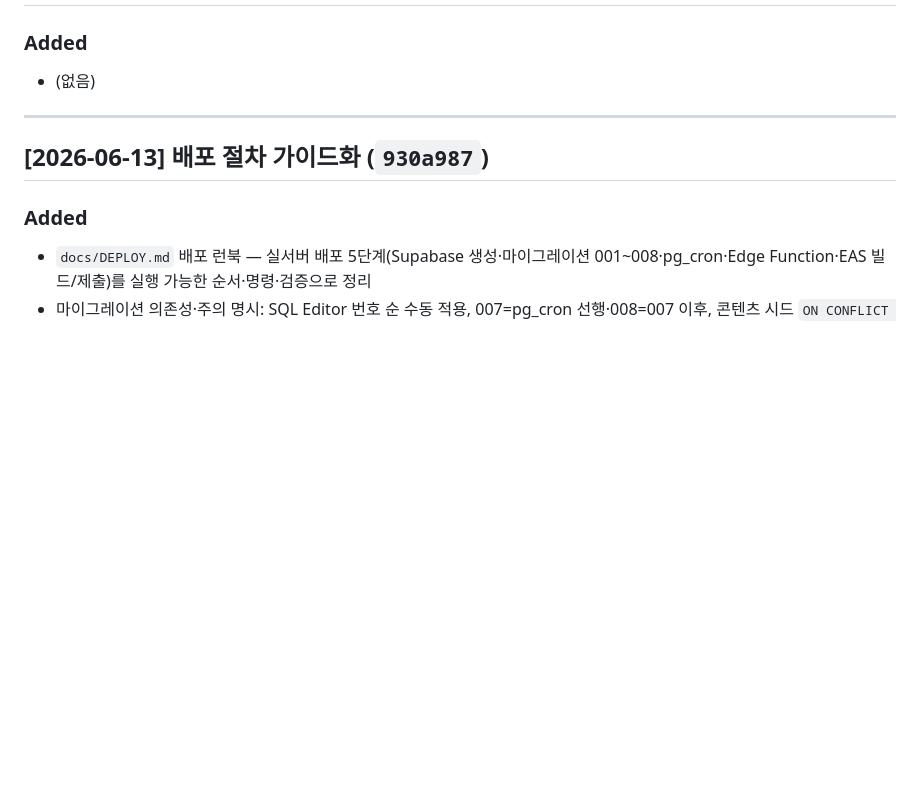
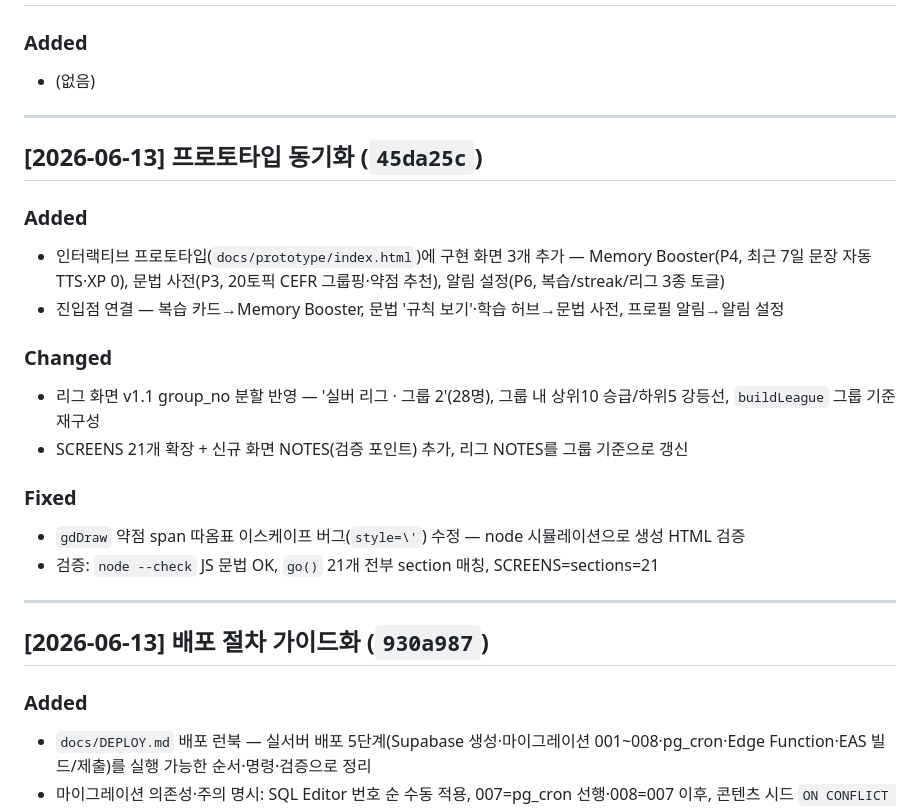
Before and after one commit to withwooyong/ted_voca, a Markdown page: CHANGELOG.md, the part around the change. Rendered like a GitHub page; blank space fills up the shorter version.

Commit message:
세션 인수인계 — 프로토타입 동기화 핸드오프
CHANGELOG 프로토타입 동기화 엔트리 prepend, HANDOFF 현행화.
코드·콘텐츠·배포 문서·프로토타입 모두 현행 — 다음은 실제 외부 실행 또는 v1.1 원격 푸시(로컬 가능).

```diff
--- a/CHANGELOG.md
+++ b/CHANGELOG.md
@@ -7,6 +7,22 @@ Format follows [Keep a Changelog](https://keepachangelog.com/ko/1.1.0/).
 
 ### Added
 - (없음)
+
+---
+
+## [2026-06-13] 프로토타입 동기화 (`45da25c`)
+
+### Added
+- 인터랙티브 프로토타입(`docs/prototype/index.html`)에 구현 화면 3개 추가 — Memory Booster(P4, 최근 7일 문장 자동 TTS·XP 0), 문법 사전(P3, 20토픽 CEFR 그룹핑·약점 추천), 알림 설정(P6, 복습/streak/리그 3종 토글)
+- 진입점 연결 — 복습 카드→Memory Booster, 문법 '규칙 보기'·학습 허브→문법 사전, 프로필 알림→알림 설정
+
+### Changed
+- 리그 화면 v1.1 group_no 분할 반영 — '실버 리그 · 그룹 2'(28명), 그룹 내 상위10 승급/하위5 강등선, `buildLeague` 그룹 기준 재구성
+- SCREENS 21개 확장 + 신규 화면 NOTES(검증 포인트) 추가, 리그 NOTES를 그룹 기준으로 갱신
+
+### Fixed
+- `gdDraw` 약점 span 따옴표 이스케이프 버그(`style=\'`) 수정 — node 시뮬레이션으로 생성 HTML 검증
+- 검증: `node --check` JS 문법 OK, `go()` 21개 전부 section 매칭, SCREENS=sections=21
 
 ---
 
```
Also changed, not shown: HANDOFF.md (+39 -36 lines).
